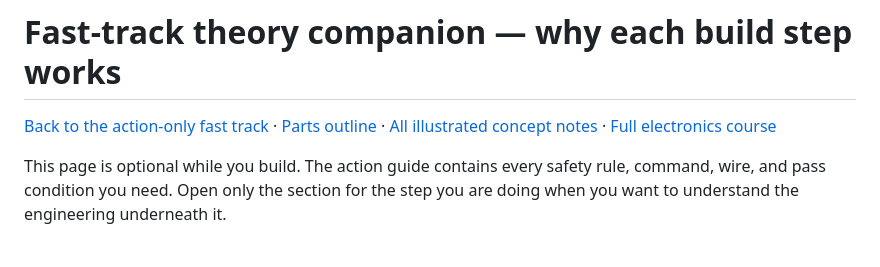
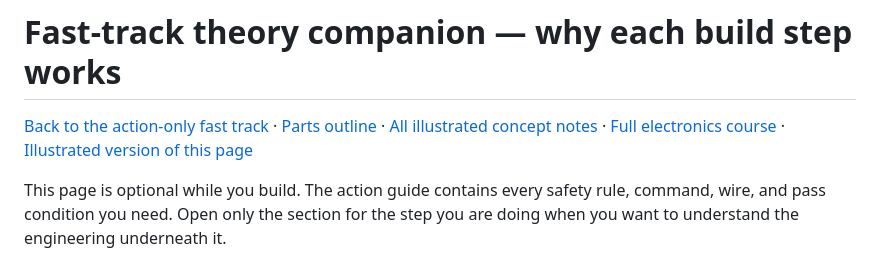
Before and after one commit to parcelstudio-io/Pocket-Assistant, a Markdown page: plan/FAST_TRACK_THEORY.md, the part around the change. Rendered like a GitHub page.

```diff
--- a/plan/FAST_TRACK_THEORY.md
+++ b/plan/FAST_TRACK_THEORY.md
@@ -3,7 +3,8 @@
 [Back to the action-only fast track](FAST_TRACK.md) ·
 [Parts outline](FAST_TRACK_PARTS.md) ·
 [All illustrated concept notes](concepts/README.md) ·
-[Full electronics course](../edu/README.md)
+[Full electronics course](../edu/README.md) ·
+[Illustrated version of this page](../edu/ARTIFACTS.md)
 
 This page is optional while you build. The action guide contains every safety
 rule, command, wire, and pass condition you need. Open only the section for the
```
Also changed, not shown: edu/ARTIFACTS.md (added, +23 -0 lines), edu/README.md (+4 -0 lines).
